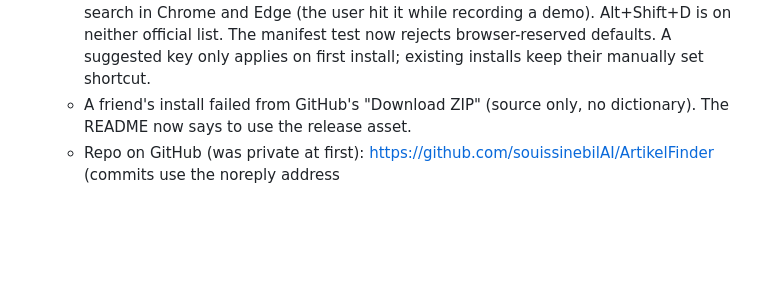
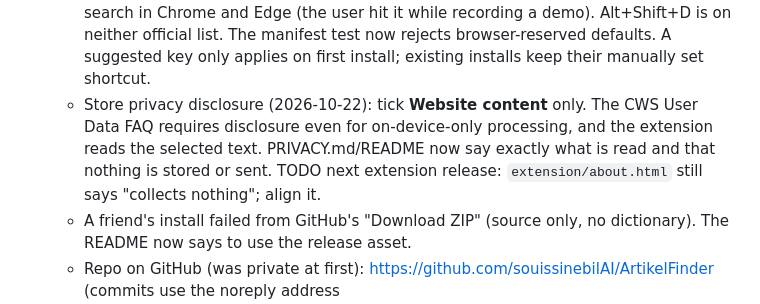
Before and after one commit to souissinebilAI/ArtikelFinder, a Markdown page: CLAUDE.md, the part around the change. GitHub-like rendering; blank space fills up the shorter version.

```diff
--- a/CLAUDE.md
+++ b/CLAUDE.md
@@ -86,6 +86,7 @@ Carried over from planning work in Claude (chat/Cowork). Treat this as settled c
   - Icon (2026-09-28): speech bubble with blue/red/green bars (der/die/das colours), chosen by the user from 3 concepts. Source `docs/icon.svg`; `python pipeline/render_icons.py` renders `extension/icons/icon-{16,32,48,128}.png` with headless Chrome (transparent, each size drawn from the vector). Manifest test and packager check the icons exist.
   - Chrome Web Store prep (2026-09-28): `store/LISTING.md` has every dashboard field (description, category, permission justifications, single purpose, data usage, privacy URL, reviewer test steps). `PRIVACY.md` = privacy policy (required for every extension). `python pipeline/render_store_assets.py` renders `store/screenshots/*.png` (1280x800 = 800x500 CSS at device scale 1.6, so text stays readable in store thumbnails; harness `?shot&caption=&sub=&expand`), `store/promo-small-440x280.png` (from `store/promo.html`), `store/icon-128.png`. 128 px icon now 96x96 artwork + 16 px padding (store rule). Headless Chrome captures blank after an anchor jump, so `store/about-shot.html` scrolls an iframe instead. The user must register and pay the developer fee themselves.
   - Shortcut default changed Alt+Shift+A → **Alt+Shift+D** (0.1.3, 2026-10-22): Chrome's official list reserves Alt+Shift+A ("Focus on inactive dialogs"), Ctrl+Shift+A is tab search in Chrome and Edge (the user hit it while recording a demo). Alt+Shift+D is on neither official list. The manifest test now rejects browser-reserved defaults. A suggested key only applies on first install; existing installs keep their manually set shortcut.
+  - Store privacy disclosure (2026-10-22): tick **Website content** only. The CWS User Data FAQ requires disclosure even for on-device-only processing, and the extension reads the selected text. PRIVACY.md/README now say exactly what is read and that nothing is stored or sent. TODO next extension release: `extension/about.html` still says "collects nothing"; align it.
   - A friend's install failed from GitHub's "Download ZIP" (source only, no dictionary). The README now says to use the release asset.
   - Repo on GitHub (was private at first): https://github.com/souissinebilAI/ArtikelFinder (commits use the noreply address `330559755+souissinebilAI@users.noreply.github.com`, set in local git config). Plan: make public once piece 4 is pushed.
   - Full check: `python pipeline/build_lexicon.py && python pipeline/export_runtime.py && python pipeline/export_runtime.py --out extension/data && python tests/make_golden.py && python -m unittest discover tests && npm test`
```
Also changed, not shown: README.md (+2 -1 lines).
